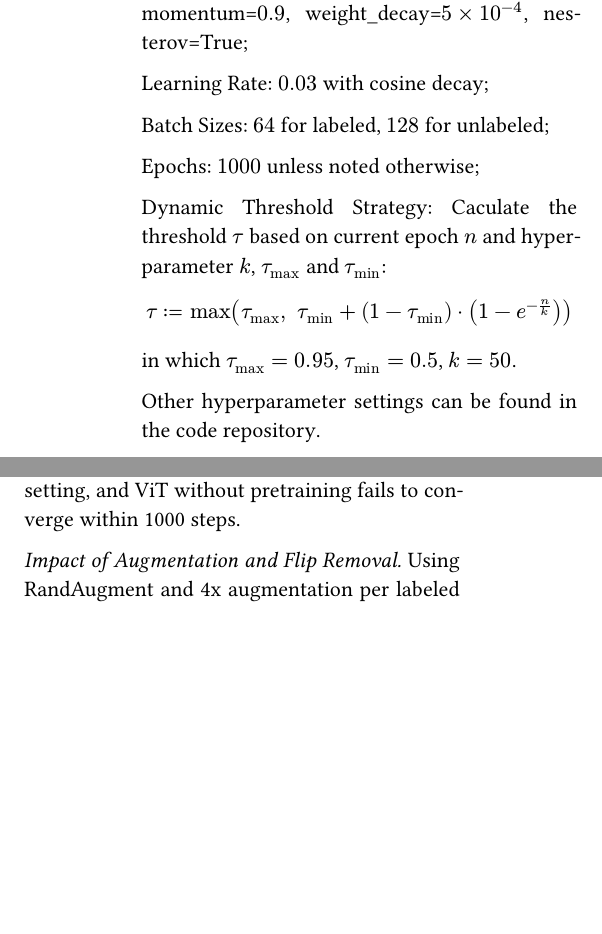
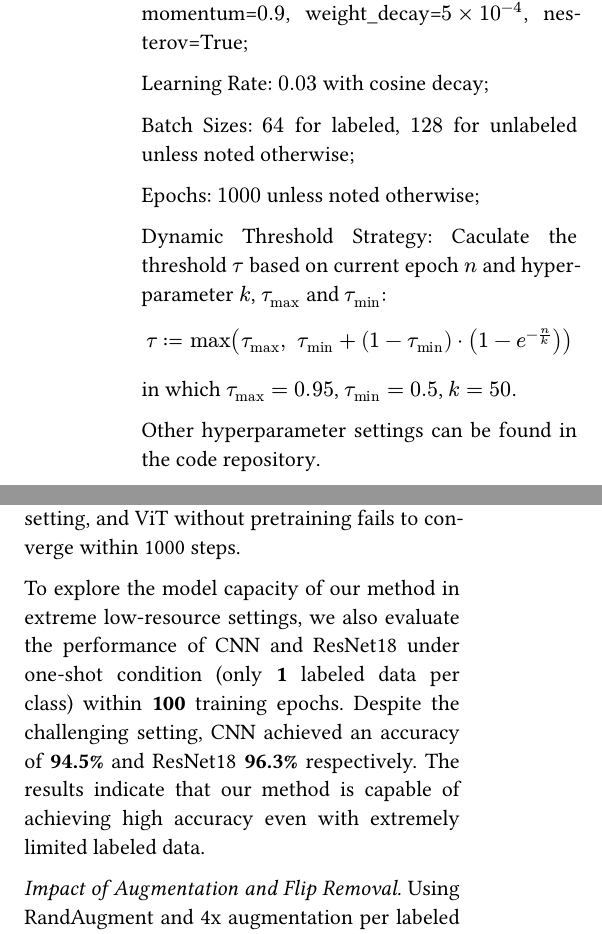
Before and after one commit to HartmannPsi/ML-Homework, a Typst document (thesis.typ): two parts of the columns of page 2 of 4, joined at a grey line, cut so that both start at the same text, the shorter picture padded with empty space. The pictures show the PDF file thesis.pdf that the author committed with the source.

Commit message:
feat: add experiment of one-shot codition

```diff
--- a/thesis.typ
+++ b/thesis.typ
@@ -109,7 +109,7 @@ Optimizer: SGD with momentum=$0.9$, weight_decay=$5times 10^(-4)$, nesterov=True
 
 Learning Rate: $0.03$ with cosine decay;
 
-Batch Sizes: $64$ for labeled, $128$ for unlabeled;
+Batch Sizes: $64$ for labeled, $128$ for unlabeled unless noted otherwise;
 
 Epochs: $1000$ unless noted otherwise;
 
@@ -139,6 +139,8 @@ The following table summarizes the performance of different models on the MNIST
 
 In our experiment, ResNet18 outperforms all other models in accuracy and convergence speed. ShuffleNet underperforms in this small-scale setting, and ViT without pretraining fails to converge within 1000 steps.
 
+To explore the model capacity of our method in <1>extreme low-resource settings, we also evaluate the performance of CNN and ResNet18 under one-shot condition (only *1* labeled data per class) within *100* training epochs. Despite the challenging setting, CNN achieved an accuracy of *94.5%* and ResNet18 *96.3%* respectively. The results indicate that our method is capable of achieving high accuracy even with extremely limited labeled data.
+
 == Impact of Augmentation and Flip Removal
 Using RandAugment and 4x augmentation per labeled sample improves early convergence: ResNet18 reaches 95% accuracy in only 100 epochs.
 
```
Also changed, not shown: loss_curve_CNN_oneshot.png (added), loss_curve_ResNet_oneshot.png (added), thesis.pdf, thesis.typ (2 more changed lines).
